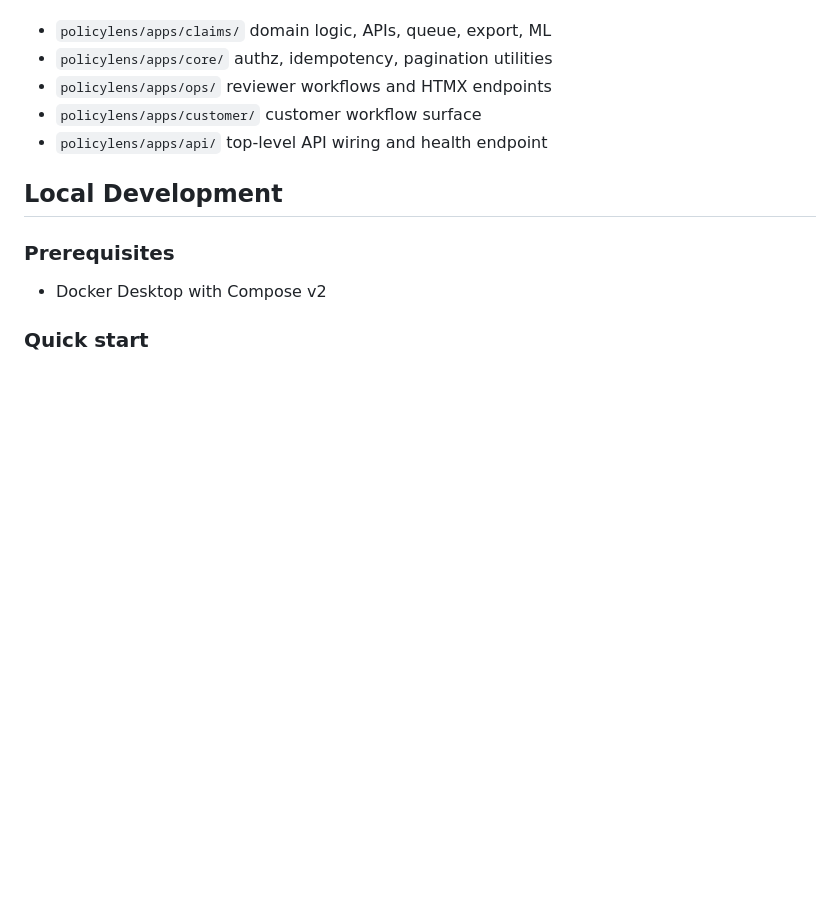
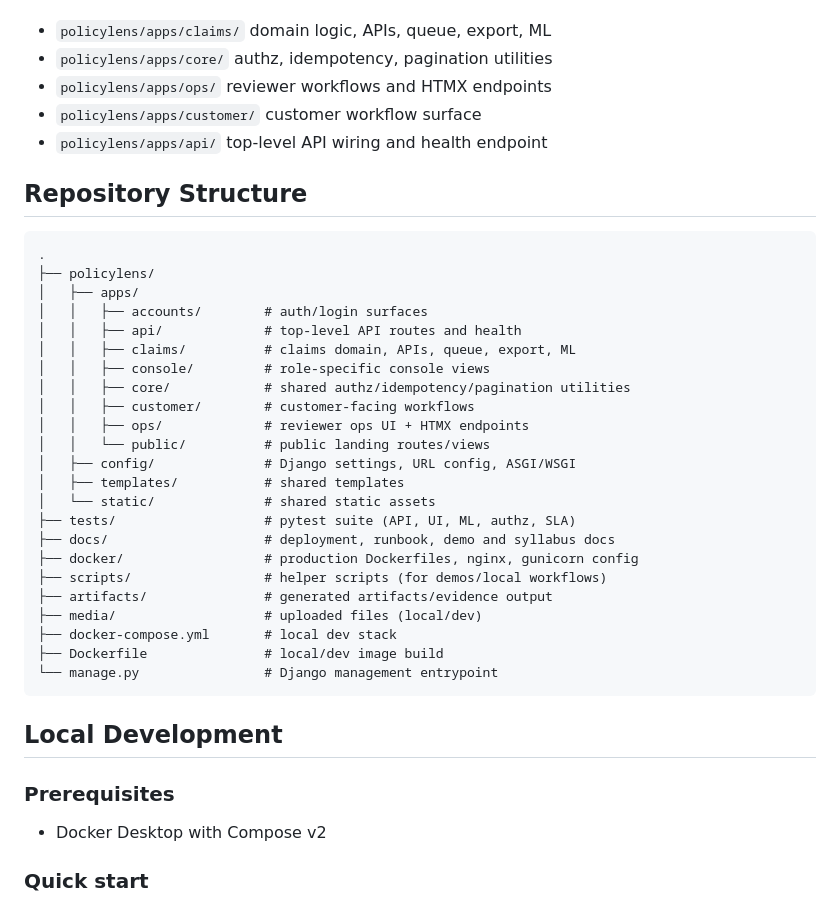
Before and after one commit to AAdewunmi/Claims-Fraud-Risk-Scoring-Project, a Markdown page: README.md, the part around the change. GitHub-like rendering; blank space fills up the shorter version.

Commit message:
docs(readme): add repository structure section with key project directories

````diff
--- a/README.md
+++ b/README.md
@@ -104,6 +104,34 @@ Key modules:
 - `policylens/apps/customer/` customer workflow surface
 - `policylens/apps/api/` top-level API wiring and health endpoint
 
+## Repository Structure
+
+```text
+.
+├── policylens/
+│   ├── apps/
+│   │   ├── accounts/        # auth/login surfaces
+│   │   ├── api/             # top-level API routes and health
+│   │   ├── claims/          # claims domain, APIs, queue, export, ML
+│   │   ├── console/         # role-specific console views
+│   │   ├── core/            # shared authz/idempotency/pagination utilities
+│   │   ├── customer/        # customer-facing workflows
+│   │   ├── ops/             # reviewer ops UI + HTMX endpoints
+│   │   └── public/          # public landing routes/views
+│   ├── config/              # Django settings, URL config, ASGI/WSGI
+│   ├── templates/           # shared templates
+│   └── static/              # shared static assets
+├── tests/                   # pytest suite (API, UI, ML, authz, SLA)
+├── docs/                    # deployment, runbook, demo and syllabus docs
+├── docker/                  # production Dockerfiles, nginx, gunicorn config
+├── scripts/                 # helper scripts (for demos/local workflows)
+├── artifacts/               # generated artifacts/evidence output
+├── media/                   # uploaded files (local/dev)
+├── docker-compose.yml       # local dev stack
+├── Dockerfile               # local/dev image build
+└── manage.py                # Django management entrypoint
+```
+
 ## Local Development
 
 ### Prerequisites
````
